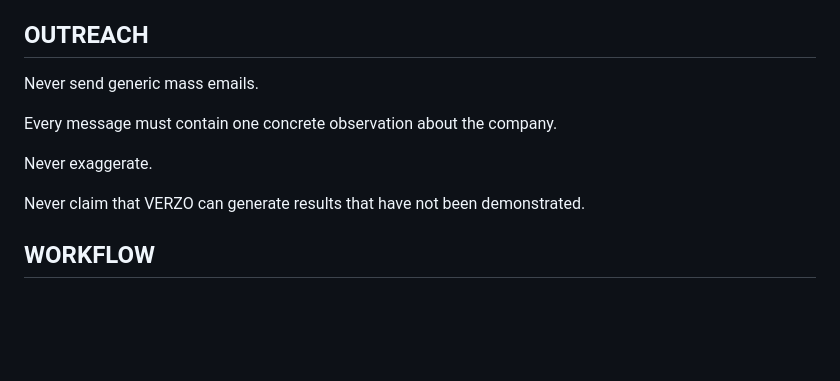
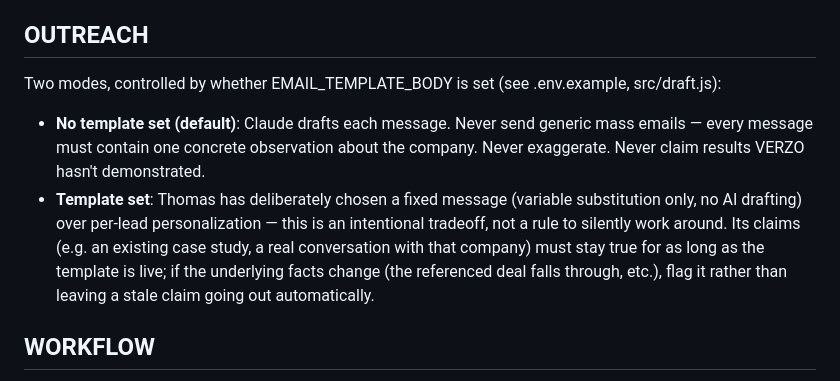
Before and after one commit to mtvv37/verzo-sale-agent, a Markdown page: CLAUDE.md, the part around the change. GitHub-like rendering; blank space fills up the shorter version.

Commit message:
Document fixed-template outreach mode as an intentional tradeoff in CLAUDE.md
The "never send generic mass emails" rule was written for AI-drafted
outreach and now reads as contradicting the EMAIL_TEMPLATE_BODY mode
Thomas just set up. Documented both modes explicitly, including that a
template's factual claims (e.g. referencing a real case study/deal)
need to stay true while it's live.

Co-Authored-By: Claude Sonnet 5 <noreply@anthropic.com>
Claude-Session: https://claude.ai/code/session_01FLxXN1rTF8g6iJQs478B7b

```diff
--- a/CLAUDE.md
+++ b/CLAUDE.md
@@ -72,13 +72,20 @@ Only leads above 75 should receive personalized outreach.
 
 ## OUTREACH
 
-Never send generic mass emails.
+Two modes, controlled by whether EMAIL_TEMPLATE_BODY is set (see
+.env.example, src/draft.js):
 
-Every message must contain one concrete observation about the company.
-
-Never exaggerate.
-
-Never claim that VERZO can generate results that have not been demonstrated.
+- **No template set (default)**: Claude drafts each message. Never send
+  generic mass emails — every message must contain one concrete observation
+  about the company. Never exaggerate. Never claim results VERZO hasn't
+  demonstrated.
+- **Template set**: Thomas has deliberately chosen a fixed message (variable
+  substitution only, no AI drafting) over per-lead personalization — this is
+  an intentional tradeoff, not a rule to silently work around. Its claims
+  (e.g. an existing case study, a real conversation with that company) must
+  stay true for as long as the template is live; if the underlying facts
+  change (the referenced deal falls through, etc.), flag it rather than
+  leaving a stale claim going out automatically.
 
 ## WORKFLOW
 
```
